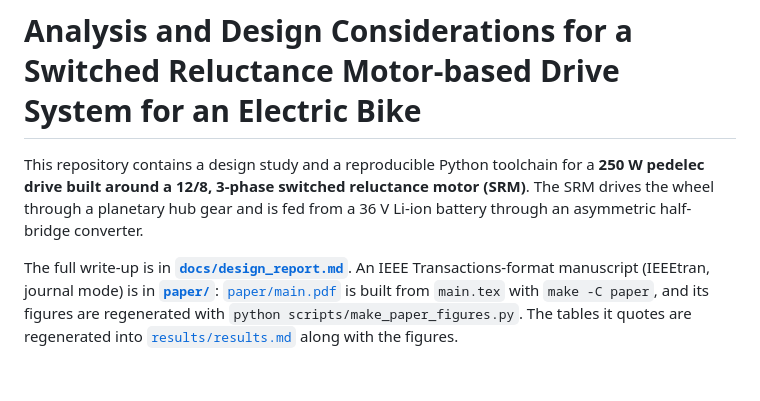
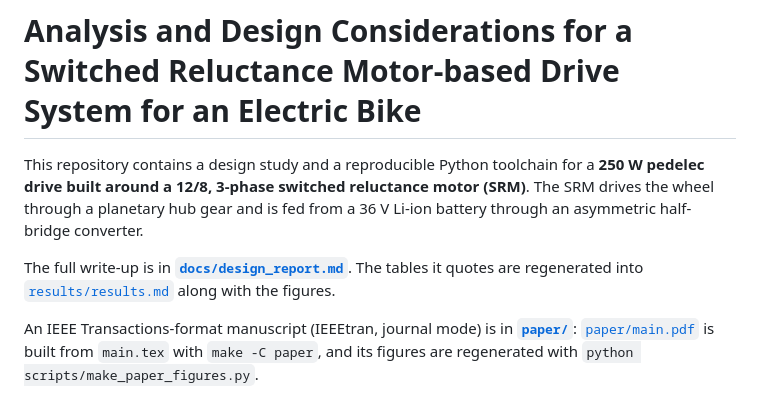
Before and after one commit to subrahmanyamtanala-rgb/Analysis-and-Design-Considerations-for-a-srm-based-electric-drive, a Markdown page: README.md, the part around the change. GitHub-like rendering; blank space fills up the shorter version.

Commit message:
Clarify README pointers to report and paper
Co-Authored-By: Claude Opus 5.5 <noreply@anthropic.com>
Claude-Session: https://claude.ai/code/session_01RWiKxFbYHFt9aSrVBxd6cf

```diff
--- a/README.md
+++ b/README.md
@@ -6,12 +6,13 @@ This repository contains a design study and a reproducible Python toolchain for
 36 V Li-ion battery through an asymmetric half-bridge converter.
 
 The full write-up is in **[`docs/design_report.md`](docs/design_report.md)**.
+The tables it quotes are regenerated into [`results/results.md`](results/results.md)
+along with the figures.
+
 An IEEE Transactions-format manuscript (IEEEtran, journal mode) is in
 **[`paper/`](paper/)**: [`paper/main.pdf`](paper/main.pdf) is built from `main.tex`
 with `make -C paper`, and its figures are regenerated with
 `python scripts/make_paper_figures.py`.
-The tables it quotes are regenerated into [`results/results.md`](results/results.md)
-along with the figures.
 
 ![efficiency map](results/fig_efficiency_map.png)
 
```
